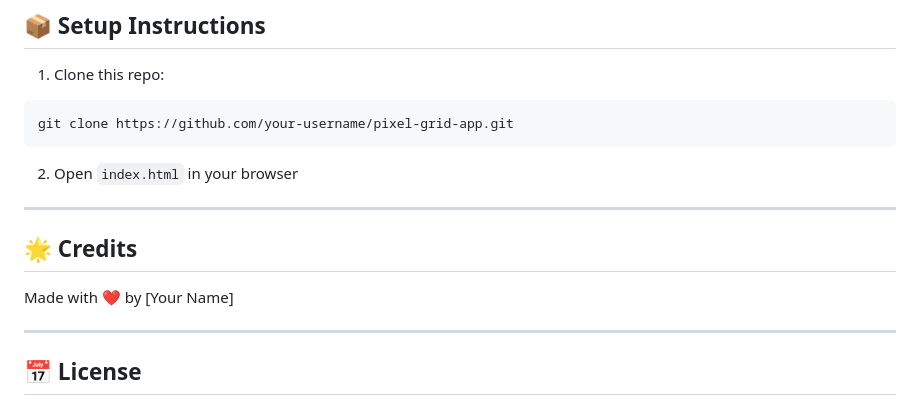
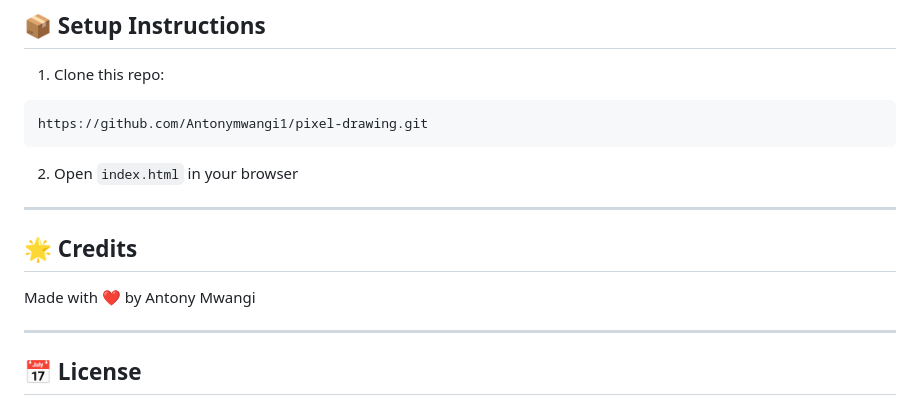
Before and after one commit to Antonymwangi1/pixel-drawing, a Markdown page: README.md, the part around the change. Drawn GitHub-style.

````diff
--- a/README.md
+++ b/README.md
@@ -167,7 +167,7 @@ select {
 1. Clone this repo:
 
 ```bash
-git clone https://github.com/your-username/pixel-grid-app.git
+https://github.com/Antonymwangi1/pixel-drawing.git
 ```
 
 2. Open `index.html` in your browser
@@ -176,7 +176,7 @@ git clone https://github.com/your-username/pixel-grid-app.git
 
 ## 🌟 Credits
 
-Made with ❤️ by \[Your Name]
+Made with ❤️ by Antony Mwangi
 
 ---
 
````
